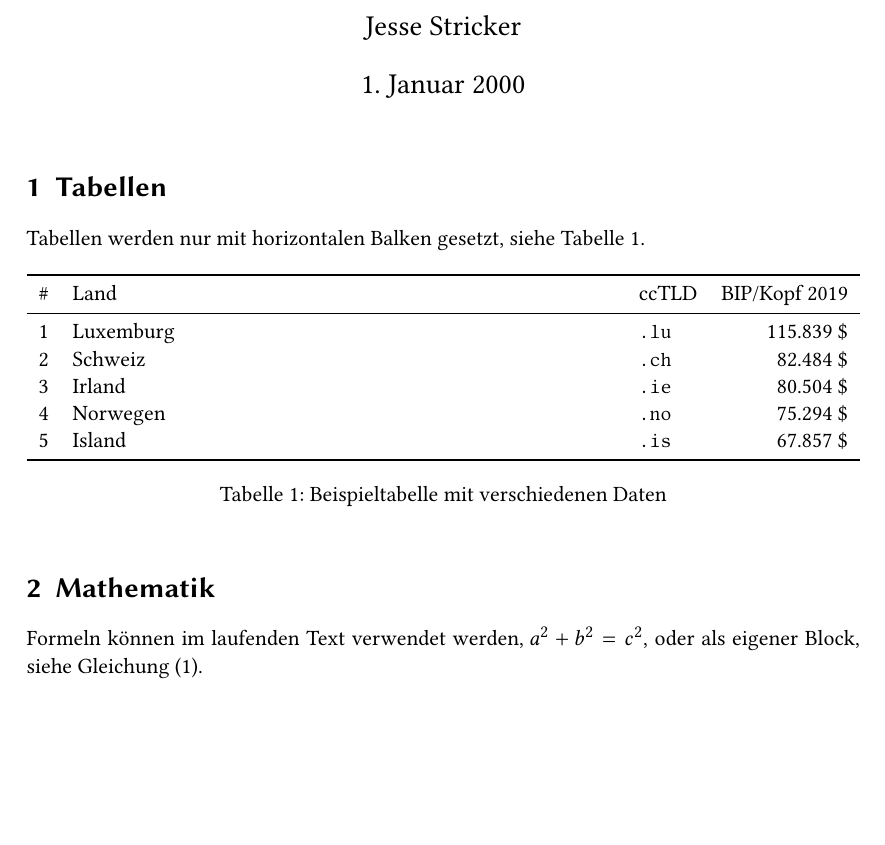
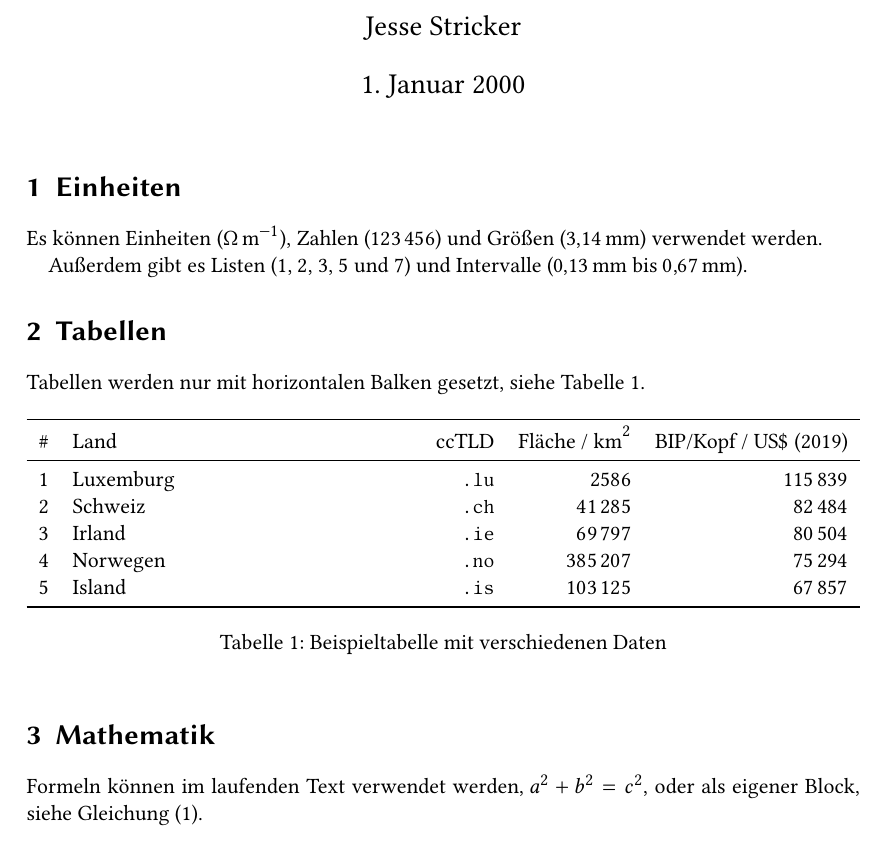
Before and after one commit to jessestricker/xelatex-vorlage, a LaTeX document (src/index.tex, which reads src/content.tex): part of the page, cut so that both start at the same text, the shorter picture padded with empty space. Compiled offline with XeLaTeX.

Commit message:
add `siunitx` with examples

```diff
--- a/src/content.tex
+++ b/src/content.tex
@@ -1,16 +1,24 @@
+\section{Einheiten}
+
+Es können Einheiten (\unit{\ohm\per\meter}), Zahlen (\num{123456}) und
+Größen (\qty{3.14}{\milli\meter}) verwendet werden.
+
+Außerdem gibt es Listen (\numlist{1;2;3;5;7}) und
+Intervalle (\qtyrange{0.13}{0.67}{\milli\metre}).
+
 \section{Tabellen}
 
 Tabellen werden nur mit horizontalen Balken gesetzt, siehe~\cref{tab:example}.
 
 \begin{table}[htbp]
   \centering
-  \begin{tabularx}{\textwidth}{lXlr}\toprule
-    \# & Land      & ccTLD      & BIP/Kopf 2019 \\ \midrule
-    1  & Luxemburg & \verb|.lu| & 115.839 \$    \\
-    2  & Schweiz   & \verb|.ch| & 82.484 \$     \\
-    3  & Irland    & \verb|.ie| & 80.504 \$     \\
-    4  & Norwegen  & \verb|.no| & 75.294 \$     \\
-    5  & Island    & \verb|.is| & 67.857 \$     \\ \bottomrule
+  \begin{tabularx}{\textwidth}{lXrrr}\toprule
+    \# & Land      & ccTLD        & Fläche / \unit{km^2} & BIP/Kopf / \unit{US\$} (2019) \\ \midrule
+    1  & Luxemburg & \texttt{.lu} & \num{2586}           & \num{115839}                  \\
+    2  & Schweiz   & \texttt{.ch} & \num{41285}          & \num{82484}                   \\
+    3  & Irland    & \texttt{.ie} & \num{69797}          & \num{80504}                   \\
+    4  & Norwegen  & \texttt{.no} & \num{385207}         & \num{75294}                   \\
+    5  & Island    & \texttt{.is} & \num{103125}         & \num{67857}                   \\ \bottomrule
   \end{tabularx}
   \caption{Beispieltabelle mit verschiedenen Daten\label{tab:example}}
 \end{table}
--- a/src/index.tex
+++ b/src/index.tex
@@ -12,6 +12,9 @@
 \setdefaultlanguage{de-DE}
 \usepackage[useregional]{datetime2}
 \usepackage{cleveref}
+
+% units
+\usepackage[locale=DE]{siunitx}
 
 % tables
 \usepackage{booktabs}
```
Also changed, not shown: README.md.
